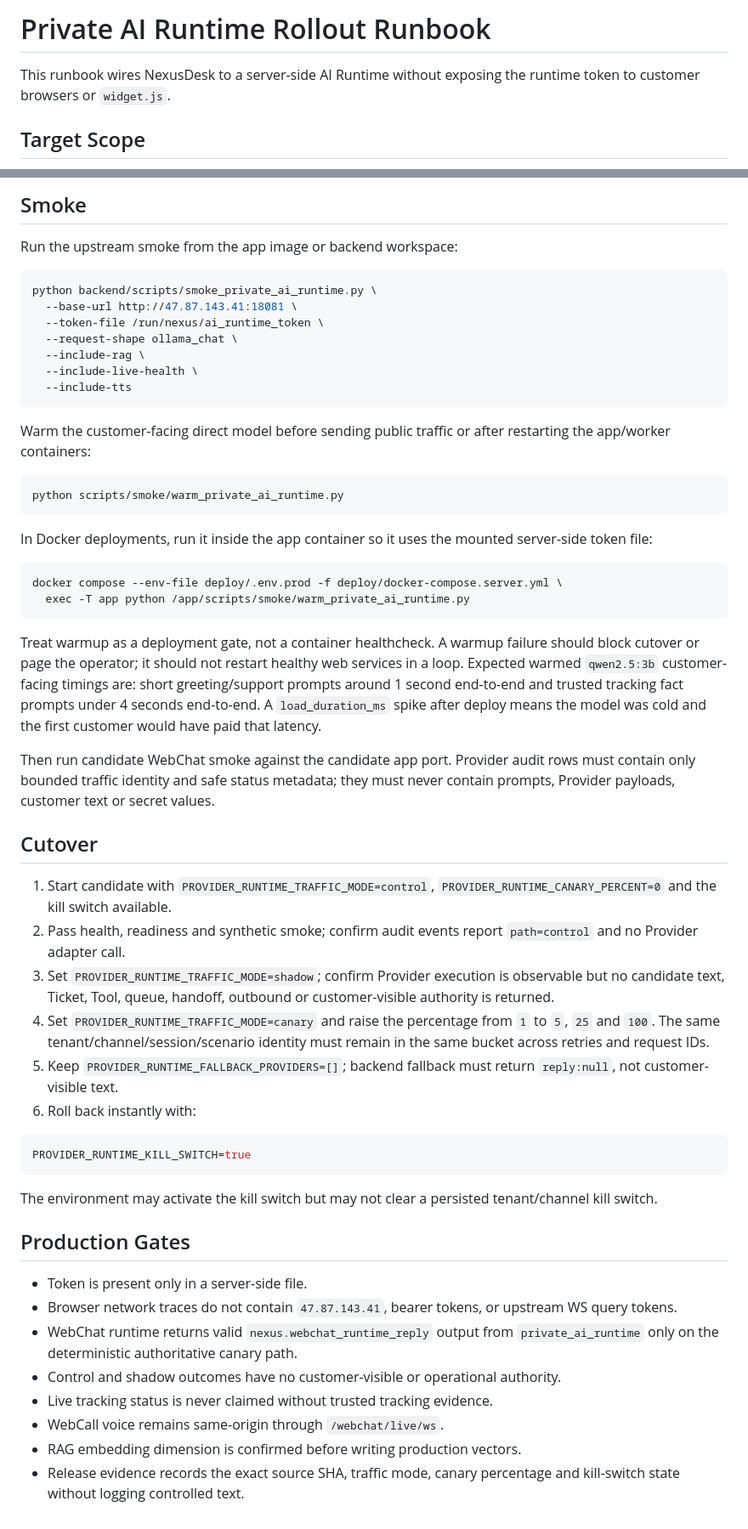
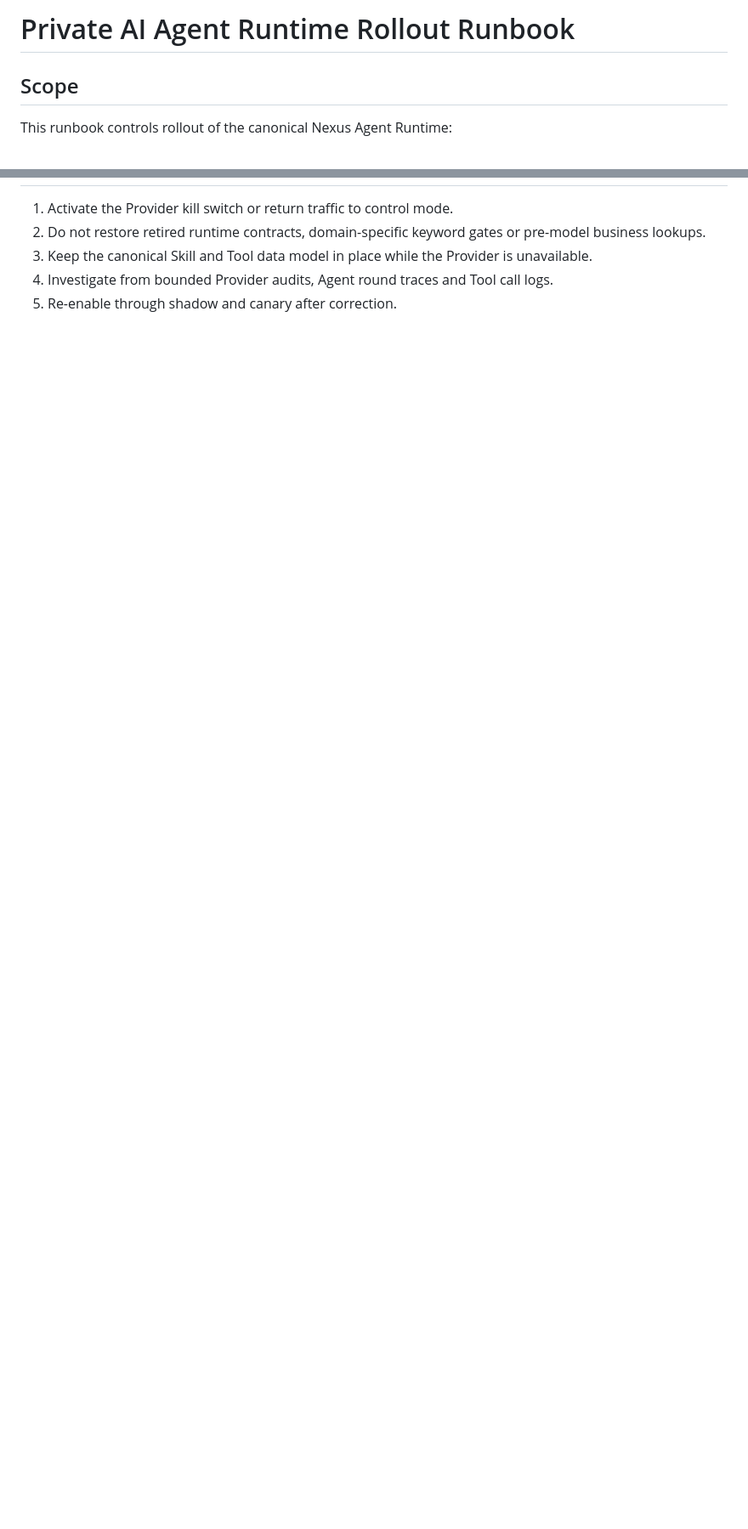
Before and after one commit to Maximvonshaft/nexus_helpdesk, a Markdown page: docs/ops/PRIVATE_AI_RUNTIME_ROLLOUT_RUNBOOK.md, 2 parts joined by grey strips. Shown at 85% size. Drawn GitHub-style; blank space fills up the shorter version.

Commit message:
docs(agent): replace legacy runtime rollout with canonical Agent runbook

````diff
--- a/docs/ops/PRIVATE_AI_RUNTIME_ROLLOUT_RUNBOOK.md
+++ b/docs/ops/PRIVATE_AI_RUNTIME_ROLLOUT_RUNBOOK.md
@@ -1,6 +1,6 @@
-# Private AI Runtime Rollout Runbook
+# Private AI Agent Runtime Rollout Runbook
 
-This runbook wires NexusDesk to a server-side AI Runtime without exposing the runtime token to customer browsers or `widget.js`.
+## Scope
 
-## Target Scope
+This runbook controls rollout of the canonical Nexus Agent Runtime:
 
@@ -103,56 +82,5 @@ If the runtime only supports `/rag/search` and `/rag/upsert`, keep `KNOWLEDGE_EM
-## Smoke
-
-Run the upstream smoke from the app image or backend workspace:
-
-```bash
-python backend/scripts/smoke_private_ai_runtime.py \
-  --base-url http://47.87.143.41:18081 \
-  --token-file /run/nexus/ai_runtime_token \
-  --request-shape ollama_chat \
-  --include-rag \
-  --include-live-health \
-  --include-tts
-```
-
-Warm the customer-facing direct model before sending public traffic or after restarting the app/worker containers:
-
-```bash
-python scripts/smoke/warm_private_ai_runtime.py
-```
-
-In Docker deployments, run it inside the app container so it uses the mounted server-side token file:
-
-```bash
-docker compose --env-file deploy/.env.prod -f deploy/docker-compose.server.yml \
-  exec -T app python /app/scripts/smoke/warm_private_ai_runtime.py
-```
-
-Treat warmup as a deployment gate, not a container healthcheck. A warmup failure should block cutover or page the operator; it should not restart healthy web services in a loop. Expected warmed `qwen2.5:3b` customer-facing timings are: short greeting/support prompts around 1 second end-to-end and trusted tracking fact prompts under 4 seconds end-to-end. A `load_duration_ms` spike after deploy means the model was cold and the first customer would have paid that latency.
-
-Then run candidate WebChat smoke against the candidate app port. Provider audit rows must contain only bounded traffic identity and safe status metadata; they must never contain prompts, Provider payloads, customer text or secret values.
-
-## Cutover
-
-1. Start candidate with `PROVIDER_RUNTIME_TRAFFIC_MODE=control`, `PROVIDER_RUNTIME_CANARY_PERCENT=0` and the kill switch available.
-2. Pass health, readiness and synthetic smoke; confirm audit events report `path=control` and no Provider adapter call.
-3. Set `PROVIDER_RUNTIME_TRAFFIC_MODE=shadow`; confirm Provider execution is observable but no candidate text, Ticket, Tool, queue, handoff, outbound or customer-visible authority is returned.
-4. Set `PROVIDER_RUNTIME_TRAFFIC_MODE=canary` and raise the percentage from `1` to `5`, `25` and `100`. The same tenant/channel/session/scenario identity must remain in the same bucket across retries and request IDs.
-5. Keep `PROVIDER_RUNTIME_FALLBACK_PROVIDERS=[]`; backend fallback must return `reply:null`, not customer-visible text.
-6. Roll back instantly with:
-
-```env
-PROVIDER_RUNTIME_KILL_SWITCH=true
-```
-
-The environment may activate the kill switch but may not clear a persisted tenant/channel kill switch.
-
-## Production Gates
-
-- Token is present only in a server-side file.
-- Browser network traces do not contain `47.87.143.41`, bearer tokens, or upstream WS query tokens.
-- WebChat runtime returns valid `nexus.webchat_runtime_reply` output from `private_ai_runtime` only on the deterministic authoritative canary path.
-- Control and shadow outcomes have no customer-visible or operational authority.
-- Live tracking status is never claimed without trusted tracking evidence.
-- WebCall voice remains same-origin through `/webchat/live/ws`.
-- RAG embedding dimension is confirmed before writing production vectors.
-- Release evidence records the exact source SHA, traffic mode, canary percentage and kill-switch state without logging controlled text.
+1. Activate the Provider kill switch or return traffic to control mode.
+2. Do not restore retired runtime contracts, domain-specific keyword gates or pre-model business lookups.
+3. Keep the canonical Skill and Tool data model in place while the Provider is unavailable.
+4. Investigate from bounded Provider audits, Agent round traces and Tool call logs.
+5. Re-enable through shadow and canary after correction.
````
Also changed, not shown: other parts of docs/ops/PRIVATE_AI_RUNTIME_ROLLOUT_RUNBOOK.md (+64 -85 lines).
